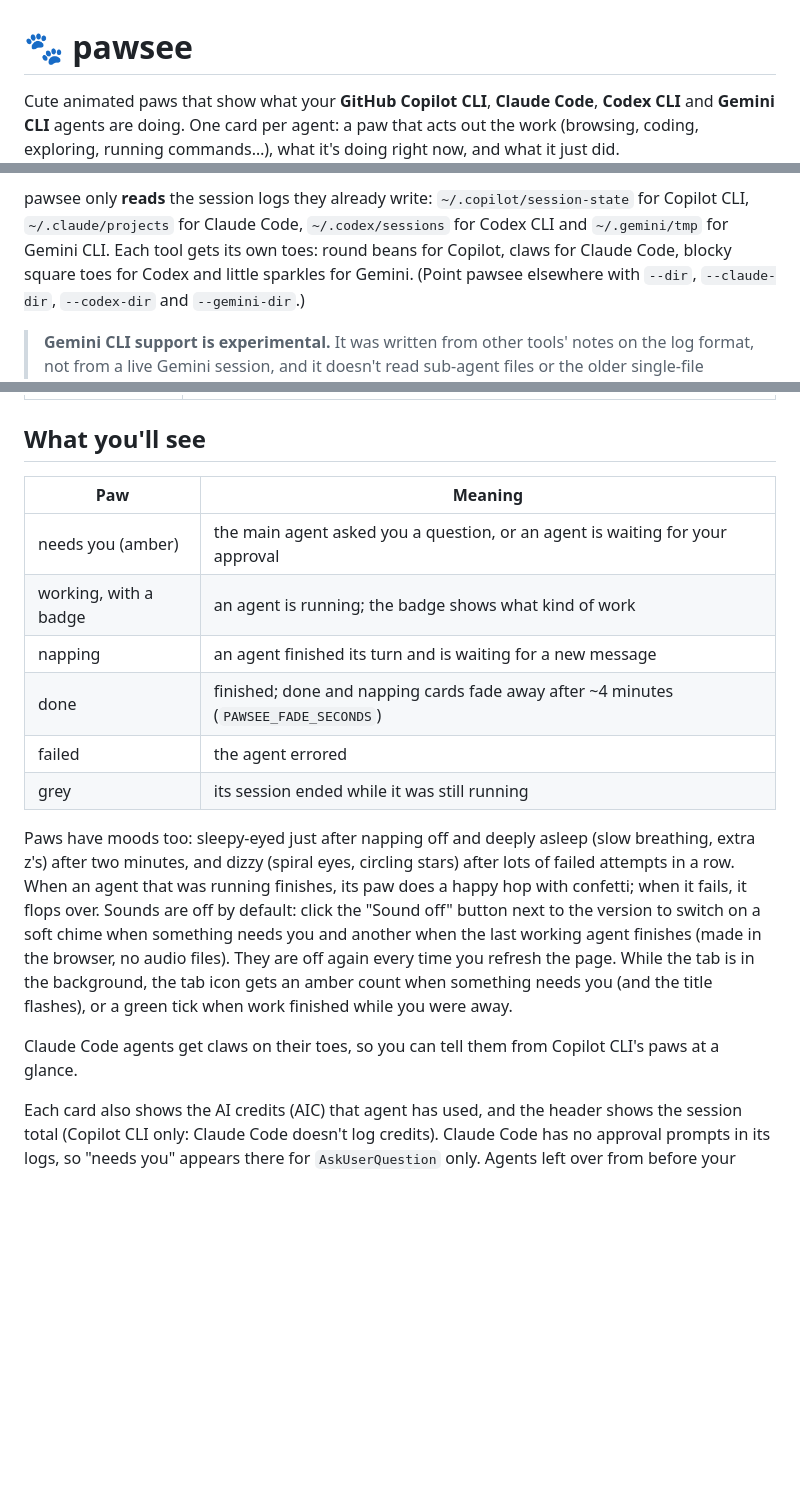
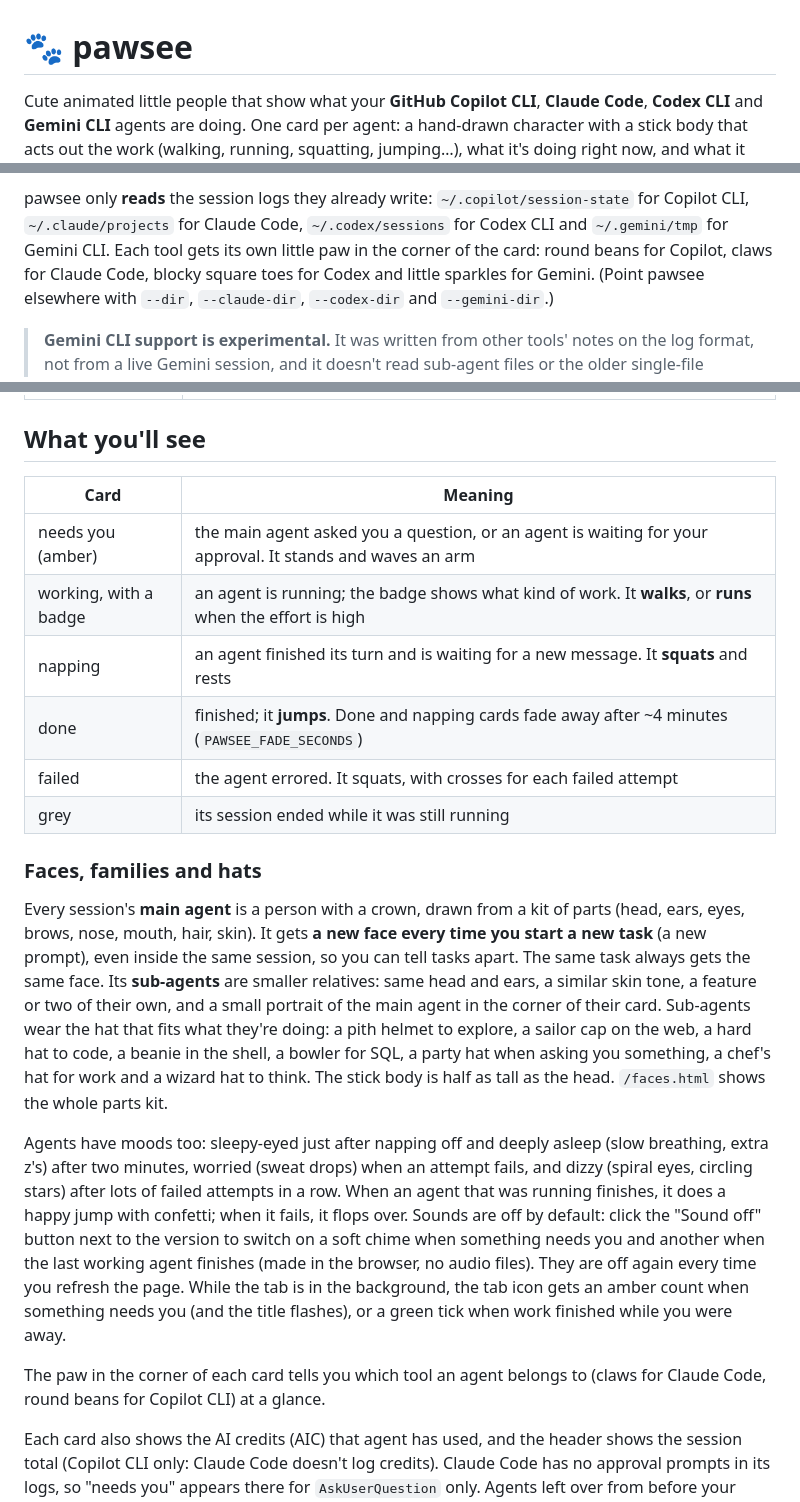
Before and after one commit to henskjold73/pawsee, a Markdown page: README.md, 3 parts joined by grey strips. GitHub-like rendering; blank space fills up the shorter version.

Commit message:
README: describe the faces, stick bodies and animations; new animated demo GIF and screenshot
Co-Authored-By: Claude Sonnet 5.5 <noreply@anthropic.com>

```diff
--- a/README.md
+++ b/README.md
@@ -1,6 +1,6 @@
 # 🐾 pawsee
 
-Cute animated paws that show what your **GitHub Copilot CLI**, **Claude Code**, **Codex CLI** and **Gemini CLI** agents are doing.
-One card per agent: a paw that acts out the work (browsing, coding, exploring, running commands…),
+Cute animated little people that show what your **GitHub Copilot CLI**, **Claude Code**, **Codex CLI** and **Gemini CLI** agents are doing.
+One card per agent: a hand-drawn character with a stick body that acts out the work (walking, running, squatting, jumping…),
 what it's doing right now, and what it just did.
 
@@ -9,6 +9,6 @@ what it's doing right now, and what it just did.
 
 pawsee only **reads** the session logs they already write: `~/.copilot/session-state` for Copilot CLI, `~/.claude/projects` for Claude Code,
-`~/.codex/sessions` for Codex CLI and `~/.gemini/tmp` for Gemini CLI. Each tool gets its own toes: round beans for Copilot, claws for Claude Code,
+`~/.codex/sessions` for Codex CLI and `~/.gemini/tmp` for Gemini CLI. Each tool gets its own little paw in the corner of the card: round beans for Copilot, claws for Claude Code,
 blocky square toes for Codex and little sparkles for Gemini. (Point pawsee elsewhere with `--dir`, `--claude-dir`, `--codex-dir` and `--gemini-dir`.)
 
 > **Gemini CLI support is experimental.** It was written from other tools' notes on the log format, not from a live Gemini session, and it
@@ -77,21 +77,29 @@ The binaries aren't code-signed, so a browser download will be flagged: on macOS
 
 ## What you'll see
 
-| Paw | Meaning |
+| Card | Meaning |
 |---|---|
-| needs you (amber) | the main agent asked you a question, or an agent is waiting for your approval |
-| working, with a badge | an agent is running; the badge shows what kind of work |
-| napping | an agent finished its turn and is waiting for a new message |
-| done | finished; done and napping cards fade away after ~4 minutes (`PAWSEE_FADE_SECONDS`) |
-| failed | the agent errored |
+| needs you (amber) | the main agent asked you a question, or an agent is waiting for your approval. It stands and waves an arm |
+| working, with a badge | an agent is running; the badge shows what kind of work. It **walks**, or **runs** when the effort is high |
+| napping | an agent finished its turn and is waiting for a new message. It **squats** and rests |
+| done | finished; it **jumps**. Done and napping cards fade away after ~4 minutes (`PAWSEE_FADE_SECONDS`) |
+| failed | the agent errored. It squats, with crosses for each failed attempt |
 | grey | its session ended while it was still running |
 
-Paws have moods too: sleepy-eyed just after napping off and deeply asleep (slow breathing, extra z's) after two minutes, and dizzy (spiral eyes, circling stars) after lots of failed attempts in a row.
-When an agent that was running finishes, its paw does a happy hop with confetti; when it fails, it flops over.
+### Faces, families and hats
+
+Every session's **main agent** is a person with a crown, drawn from a kit of parts (head, ears, eyes, brows, nose, mouth, hair, skin).
+It gets **a new face every time you start a new task** (a new prompt), even inside the same session, so you can tell tasks apart. The same task always gets the same face.
+Its **sub-agents** are smaller relatives: same head and ears, a similar skin tone, a feature or two of their own, and a small portrait of the main agent in the corner of their card.
+Sub-agents wear the hat that fits what they're doing: a pith helmet to explore, a sailor cap on the web, a hard hat to code, a beanie in the shell, a bowler for SQL, a party hat when asking you something, a chef's hat for work and a wizard hat to think.
+The stick body is half as tall as the head. `/faces.html` shows the whole parts kit.
+
+Agents have moods too: sleepy-eyed just after napping off and deeply asleep (slow breathing, extra z's) after two minutes, worried (sweat drops) when an attempt fails, and dizzy (spiral eyes, circling stars) after lots of failed attempts in a row.
+When an agent that was running finishes, it does a happy jump with confetti; when it fails, it flops over.
 Sounds are off by default: click the "Sound off" button next to the version to switch on a soft chime when something needs you and another when the last working agent finishes (made in the browser, no audio files). They are off again every time you refresh the page.
 While the tab is in the background, the tab icon gets an amber count when something needs you (and the title flashes), or a green tick when work finished while you were away.
 
-Claude Code agents get claws on their toes, so you can tell them from Copilot CLI's paws at a glance.
+The paw in the corner of each card tells you which tool an agent belongs to (claws for Claude Code, round beans for Copilot CLI) at a glance.
 
 Each card also shows the AI credits (AIC) that agent has used, and the header shows the session total (Copilot CLI only: Claude Code doesn't log credits).
 Claude Code has no approval prompts in its logs, so "needs you" appears there for `AskUserQuestion` only.
```
Also changed, not shown: other parts of README.md (+2 -2 lines), docs/screenshot.jpg, 1 other file.
